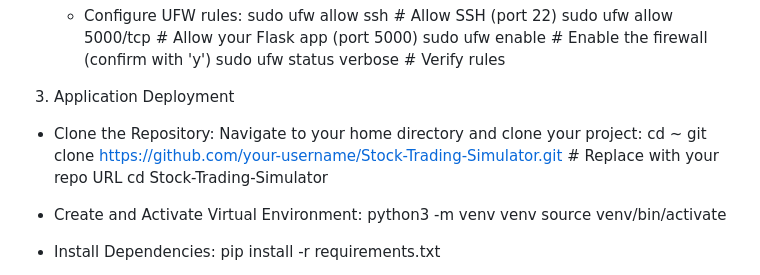
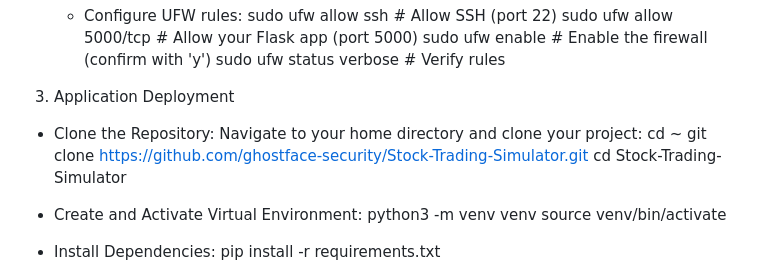
Before and after one commit to ghostface-security/Stock-Trading-Simulator, a Markdown page: DEPLOYMENT.md, the part around the change. Drawn GitHub-style.

```diff
--- a/DEPLOYMENT.md
+++ b/DEPLOYMENT.md
@@ -47,7 +47,7 @@ sudo ufw status verbose   # Verify rules
  * Clone the Repository:
    Navigate to your home directory and clone your project:
    cd ~
-git clone https://github.com/your-username/Stock-Trading-Simulator.git # Replace with your repo URL
+git clone https://github.com/ghostface-security/Stock-Trading-Simulator.git
 cd Stock-Trading-Simulator
 
  * Create and Activate Virtual Environment:
```
